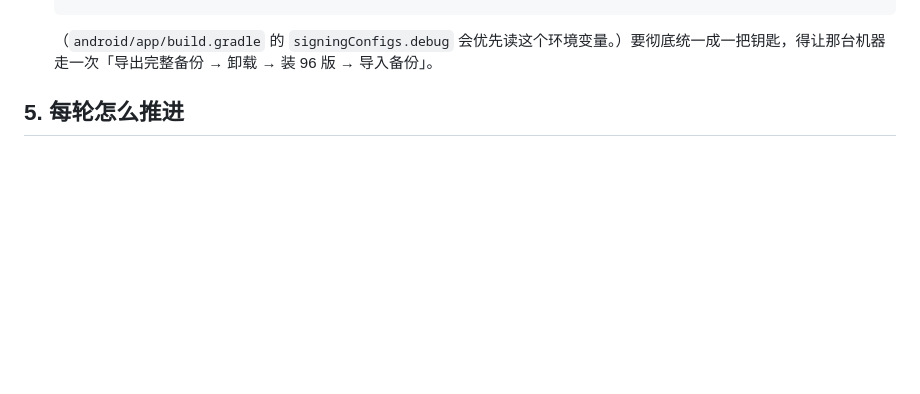
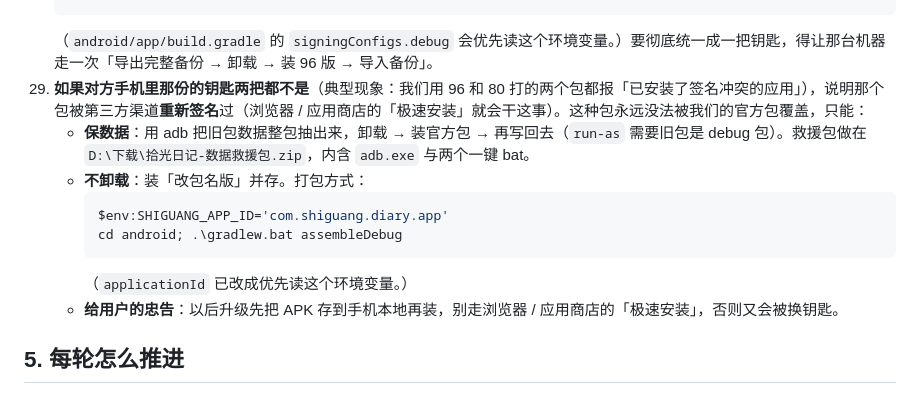
Before and after one commit to Yiann32/shiguang-diary, a Markdown page: diary.md, the part around the change. Rendered like a GitHub page; blank space fills up the shorter version.

Commit message:
文档：记录第三方渠道重签名导致的覆盖安装失败与两种解法

````diff
--- a/diary.md
+++ b/diary.md
@@ -129,6 +129,15 @@ Windows 上用 `.\gradlew.bat`；命令行构建需要与 Gradle 兼容的 JDK
     cd android; .\gradlew.bat assembleDebug
     ```
     （`android/app/build.gradle` 的 `signingConfigs.debug` 会优先读这个环境变量。）要彻底统一成一把钥匙，得让那台机器走一次「导出完整备份 → 卸载 → 装 96 版 → 导入备份」。
+29. **如果对方手机里那份的钥匙两把都不是**（典型现象：我们用 96 和 80 打的两个包都报「已安装了签名冲突的应用」），说明那个包被第三方渠道**重新签名**过（浏览器 / 应用商店的「极速安装」就会干这事）。这种包永远没法被我们的官方包覆盖，只能：
+    - **保数据**：用 adb 把旧包数据整包抽出来，卸载 → 装官方包 → 再写回去（`run-as` 需要旧包是 debug 包）。救援包做在 `D:\下载\拾光日记-数据救援包.zip`，内含 `adb.exe` 与两个一键 bat。
+    - **不卸载**：装「改包名版」并存。打包方式：
+      ```powershell
+      $env:SHIGUANG_APP_ID='com.shiguang.diary.app'
+      cd android; .\gradlew.bat assembleDebug
+      ```
+      （`applicationId` 已改成优先读这个环境变量。）
+    - **给用户的忠告**：以后升级先把 APK 存到手机本地再装，别走浏览器 / 应用商店的「极速安装」，否则又会被换钥匙。
 
 ## 5. 每轮怎么推进
 
````
